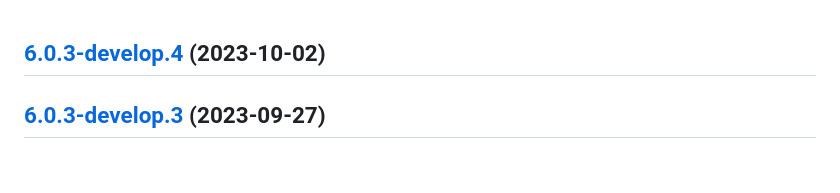
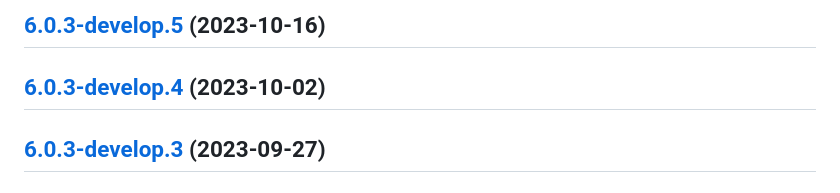
Before and after one commit to sebbo2002/pyatv-mqtt-bridge, a Markdown page: CHANGELOG.md, the part around the change. Drawn GitHub-style.

Commit message:
chore(release): :bookmark: 6.0.3-develop.5 [skip ci]
## [6.0.3-develop.5](https://github.com/sebbo2002/pyatv-mqtt-bridge/compare/v6.0.3-develop.4...v6.0.3-develop.5) (2023-10-16)

```diff
--- a/CHANGELOG.md
+++ b/CHANGELOG.md
@@ -1,3 +1,5 @@
+## [6.0.3-develop.5](https://github.com/sebbo2002/pyatv-mqtt-bridge/compare/v6.0.3-develop.4...v6.0.3-develop.5) (2023-10-16)
+
 ## [6.0.3-develop.4](https://github.com/sebbo2002/pyatv-mqtt-bridge/compare/v6.0.3-develop.3...v6.0.3-develop.4) (2023-10-02)
 
 ## [6.0.3-develop.3](https://github.com/sebbo2002/pyatv-mqtt-bridge/compare/v6.0.3-develop.2...v6.0.3-develop.3) (2023-09-27)
```
